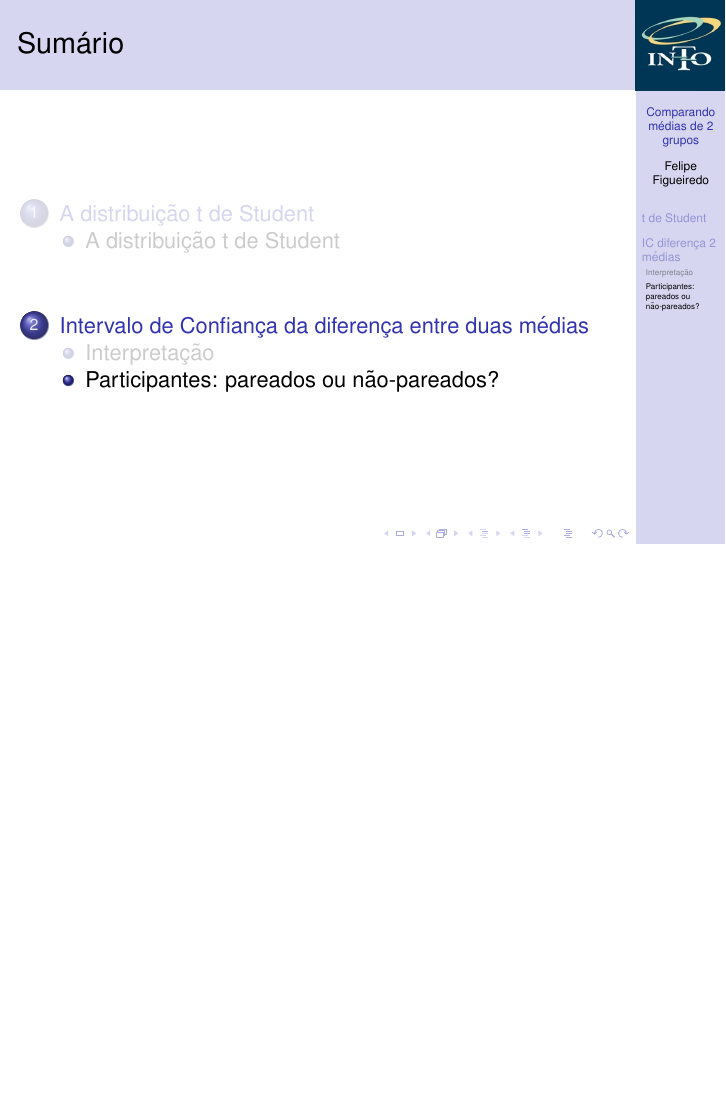
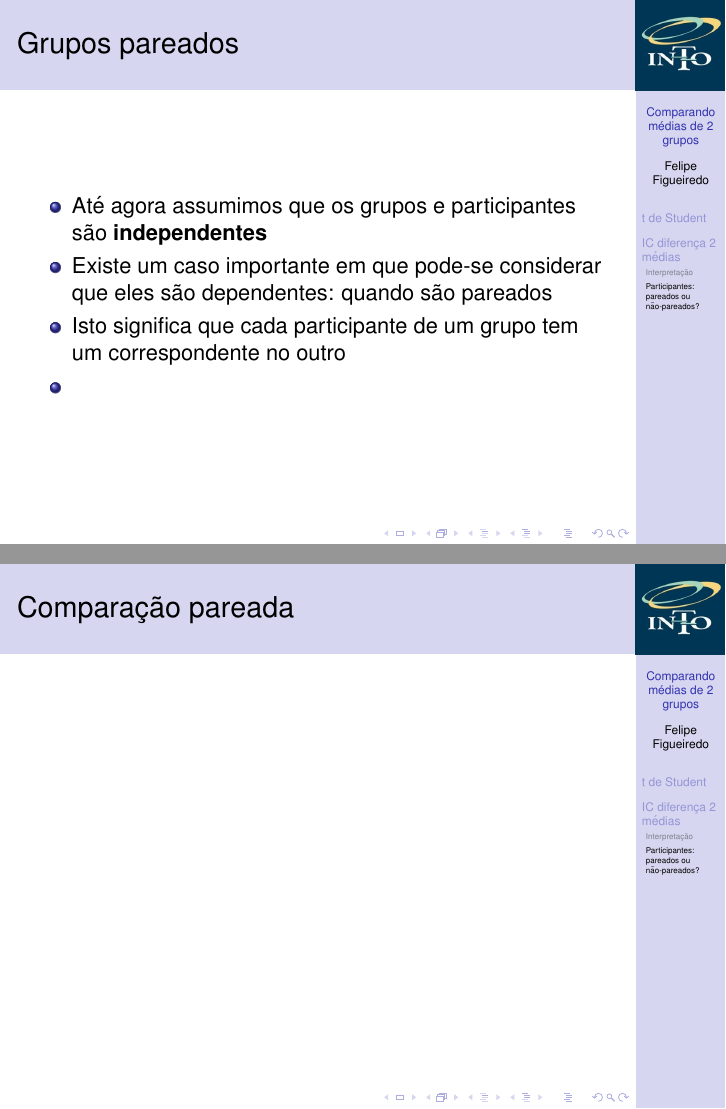
Before and after one commit to philsf/Bioestatistica, LaTeX slides (Aulas/BE-diferenca-IC-media-cap7.tex): page 23 of 23 before the commit and pages 24 and 25 of 25 after it, the two joined at a grey line, the shorter picture padded with empty space. Compiled offline with pdfLaTeX.

Commit message:
início pareação

```diff
--- a/Aulas/BE-diferenca-IC-media-cap7.tex
+++ b/Aulas/BE-diferenca-IC-media-cap7.tex
@@ -376,4 +376,17 @@
 
 \subsection{Participantes: pareados ou não-pareados?}
 
+\begin{frame}{Grupos pareados}
+  \begin{itemize}
+  \item Até agora assumimos que os grupos e participantes são {\bf independentes}
+  \item Existe um caso importante em que pode-se considerar que eles são dependentes: quando são pareados
+  \item Isto significa que cada participante de um grupo tem um correspondente no outro
+  \item
+  \end{itemize}
+\end{frame}
+
+\begin{frame}{Comparação pareada}
+
+\end{frame}
+
 \end{document}
```
